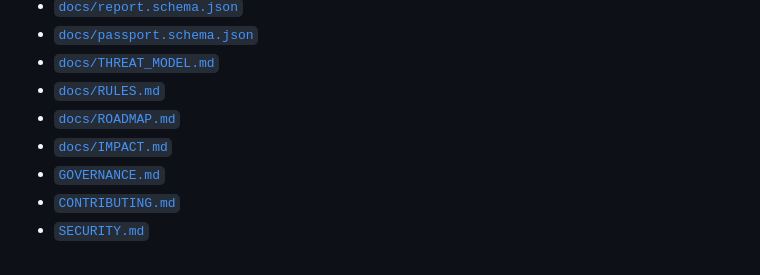
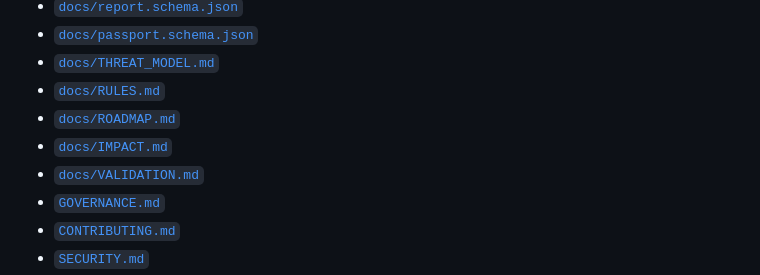
Before and after one commit to xordanblu/patchlab-commons, a Markdown page: README.es.md, the part around the change. Drawn GitHub-style.

Commit message:
Record v0.1.0 validation evidence

```diff
--- a/README.es.md
+++ b/README.es.md
@@ -271,6 +271,7 @@ CI prueba Python 3.11, 3.12 y 3.13 en Linux, macOS y Windows. También construye
 - [`docs/RULES.md`](docs/RULES.md)
 - [`docs/ROADMAP.md`](docs/ROADMAP.md)
 - [`docs/IMPACT.md`](docs/IMPACT.md)
+- [`docs/VALIDATION.md`](docs/VALIDATION.md)
 - [`GOVERNANCE.md`](GOVERNANCE.md)
 - [`CONTRIBUTING.md`](CONTRIBUTING.md)
 - [`SECURITY.md`](SECURITY.md)
```
Also changed, not shown: README.md (+1 -0 lines), docs/VALIDATION.md (added, +126 -0 lines).
